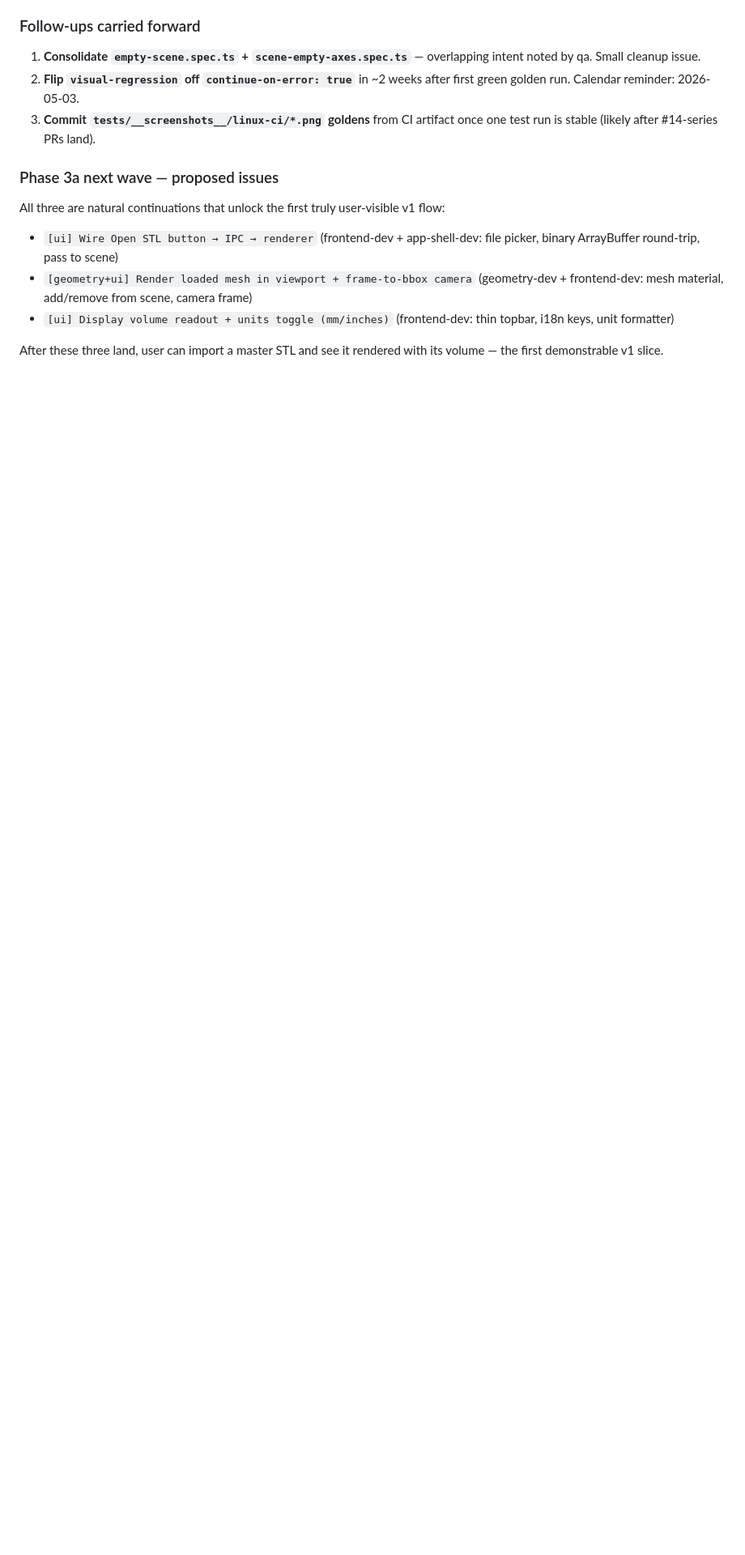
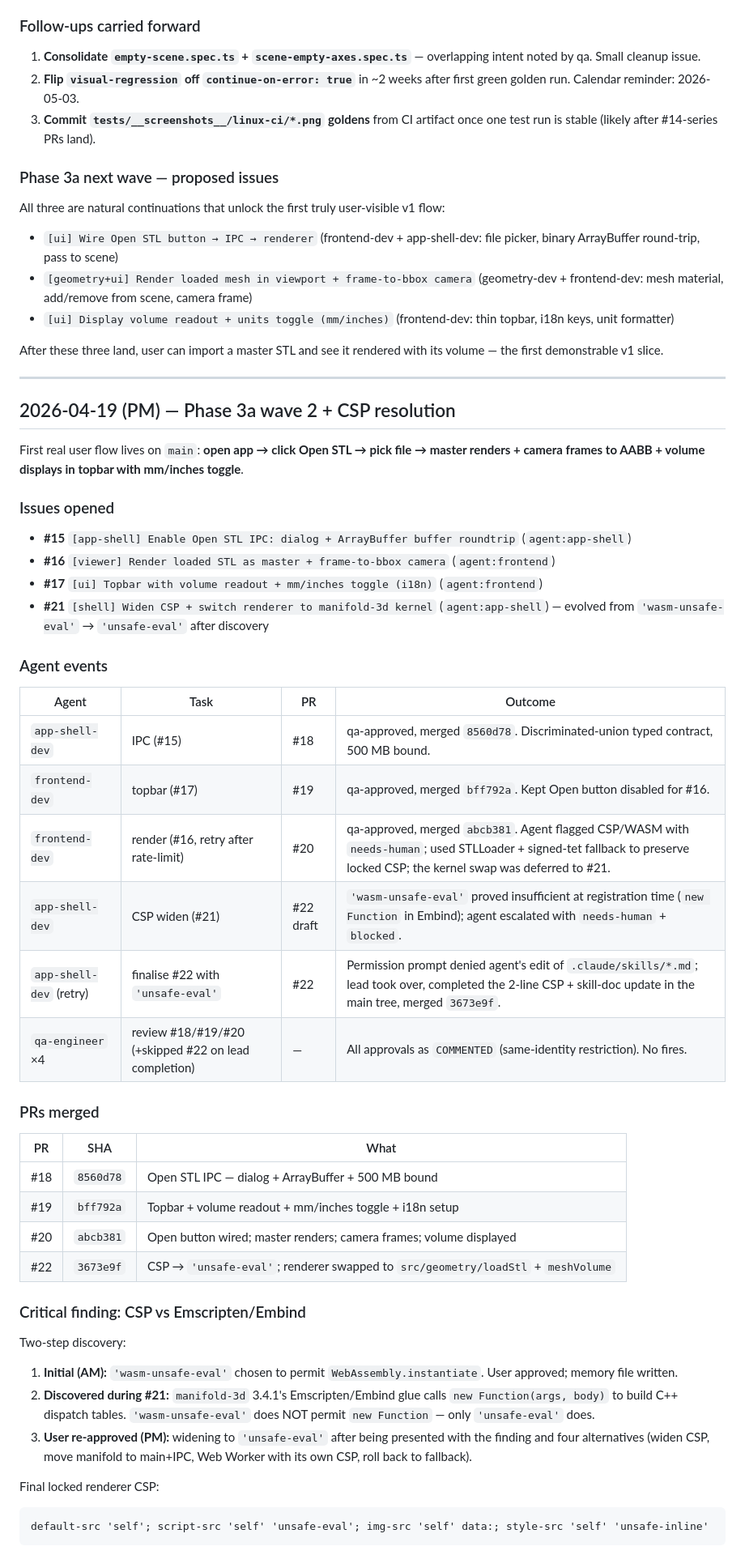
Before and after one commit to gachetiberiu-WIZ/silicone-mold-app, a Markdown page: docs/status.md, the part around one of its changes. Shown at 81% size. Drawn GitHub-style; blank space fills up the shorter version.

Commit message:
docs(status): Phase 3a wave 2 closeout — first user-visible slice live
Four PRs merged: #18 IPC, #19 topbar, #20 render, #22 CSP finalise.
User-visible: open app → Open STL → render + volume.

CSP chronology documented: 'wasm-unsafe-eval' chosen initially, proven
insufficient mid-implementation because Emscripten/Embind uses
new Function, user re-approved 'unsafe-eval' as final CSP with
mitigations.

Learnings captured: sub-agents cannot edit .claude/skills/**, worktree
cleanup required between waves, locked-decision memos can decay.

Phase 3b (parameter UI) proposed as next wave.

Co-Authored-By: Claude Opus 4.7 (1M context) <noreply@anthropic.com>

````diff
--- a/docs/status.md
+++ b/docs/status.md
@@ -354,3 +354,51 @@ All three are natural continuations that unlock the first truly user-visible v1
 - `[ui] Display volume readout + units toggle (mm/inches)` (frontend-dev: thin topbar, i18n keys, unit formatter)
 
 After these three land, user can import a master STL and see it rendered with its volume — the first demonstrable v1 slice.
+
+---
+
+## 2026-04-19 (PM) — Phase 3a wave 2 + CSP resolution
+
+First real user flow lives on `main`: **open app → click Open STL → pick file → master renders + camera frames to AABB + volume displays in topbar with mm/inches toggle**.
+
+### Issues opened
+
+- **#15** `[app-shell] Enable Open STL IPC: dialog + ArrayBuffer buffer roundtrip` (`agent:app-shell`)
+- **#16** `[viewer] Render loaded STL as master + frame-to-bbox camera` (`agent:frontend`)
+- **#17** `[ui] Topbar with volume readout + mm/inches toggle (i18n)` (`agent:frontend`)
+- **#21** `[shell] Widen CSP + switch renderer to manifold-3d kernel` (`agent:app-shell`) — evolved from `'wasm-unsafe-eval'` → `'unsafe-eval'` after discovery
+
+### Agent events
+
+| Agent | Task | PR | Outcome |
+|---|---|---|---|
+| `app-shell-dev` | IPC (#15) | #18 | qa-approved, merged `8560d78`. Discriminated-union typed contract, 500 MB bound. |
+| `frontend-dev` | topbar (#17) | #19 | qa-approved, merged `bff792a`. Kept Open button disabled for #16. |
+| `frontend-dev` | render (#16, retry after rate-limit) | #20 | qa-approved, merged `abcb381`. Agent flagged CSP/WASM with `needs-human`; used STLLoader + signed-tet fallback to preserve locked CSP; the kernel swap was deferred to #21. |
+| `app-shell-dev` | CSP widen (#21) | #22 draft | `'wasm-unsafe-eval'` proved insufficient at registration time (`new Function` in Embind); agent escalated with `needs-human` + `blocked`. |
+| `app-shell-dev` (retry) | finalise #22 with `'unsafe-eval'` | #22 | Permission prompt denied agent's edit of `.claude/skills/*.md`; lead took over, completed the 2-line CSP + skill-doc update in the main tree, merged `3673e9f`. |
+| `qa-engineer` ×4 | review #18/#19/#20 (+skipped #22 on lead completion) | — | All approvals as `COMMENTED` (same-identity restriction). No fires. |
+
+### PRs merged
+
+| PR | SHA | What |
+|---|---|---|
+| #18 | `8560d78` | Open STL IPC — dialog + ArrayBuffer + 500 MB bound |
+| #19 | `bff792a` | Topbar + volume readout + mm/inches toggle + i18n setup |
+| #20 | `abcb381` | Open button wired; master renders; camera frames; volume displayed |
+| #22 | `3673e9f` | CSP → `'unsafe-eval'`; renderer swapped to `src/geometry/loadStl` + `meshVolume` |
+
+### Critical finding: CSP vs Emscripten/Embind
+
+Two-step discovery:
+
+1. **Initial (AM):** `'wasm-unsafe-eval'` chosen to permit `WebAssembly.instantiate`. User approved; memory file written.
+2. **Discovered during #21:** `manifold-3d` 3.4.1's Emscripten/Embind glue calls `new Function(args, body)` to build C++ dispatch tables. `'wasm-unsafe-eval'` does NOT permit `new Function` — only `'unsafe-eval'` does.
+3. **User re-approved (PM):** widening to `'unsafe-eval'` after being presented with the finding and four alternatives (widen CSP, move manifold to main+IPC, Web Worker with its own CSP, roll back to fallback).
+
+Final locked renderer CSP:
+
+```
+default-src 'self'; script-src 'self' 'unsafe-eval'; img-src 'self' data:; style-src 'self' 'unsafe-inline'
+```
+
````
Also changed, not shown: other parts of docs/status.md (+23 -0 lines).
